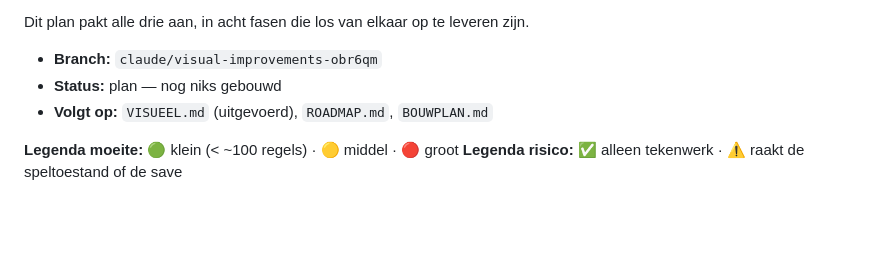
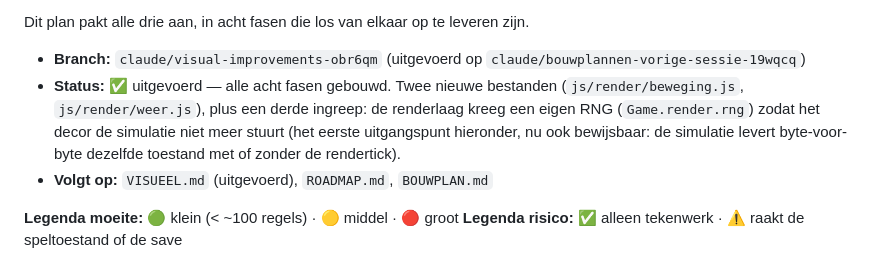
Before and after one commit to Agjan0612/Spelletje, a Markdown page: VISUEEL2.md, the part around the change. GitHub-like rendering; blank space fills up the shorter version.

Commit message:
Documentatie bijwerken: VISUEEL2.md uitgevoerd, CLAUDE.md render-notities
Co-Authored-By: Claude Opus 4.8 <noreply@anthropic.com>
Claude-Session: https://claude.ai/code/session_01C5knSgGK8yWYjT8oeXAPFu

```diff
--- a/VISUEEL2.md
+++ b/VISUEEL2.md
@@ -17,8 +17,13 @@ die je pas ziet als je even blijft kijken:
 
 Dit plan pakt alle drie aan, in acht fasen die los van elkaar op te leveren zijn.
 
-- **Branch:** `claude/visual-improvements-obr6qm`
-- **Status:** plan — nog niks gebouwd
+- **Branch:** `claude/visual-improvements-obr6qm` (uitgevoerd op `claude/bouwplannen-vorige-sessie-19wqcq`)
+- **Status:** ✅ uitgevoerd — alle acht fasen gebouwd. Twee nieuwe bestanden
+  (`js/render/beweging.js`, `js/render/weer.js`), plus een derde ingreep: de
+  renderlaag kreeg een eigen RNG (`Game.render.rng`) zodat het decor de
+  simulatie niet meer stuurt (het eerste uitgangspunt hieronder, nu ook
+  bewijsbaar: de simulatie levert byte-voor-byte dezelfde toestand met of
+  zonder de rendertick).
 - **Volgt op:** `VISUEEL.md` (uitgevoerd), `ROADMAP.md`, `BOUWPLAN.md`
 
 **Legenda moeite:** 🟢 klein (< ~100 regels) · 🟡 middel · 🔴 groot
```
Also changed, not shown: CLAUDE.md (+3 -1 lines).
